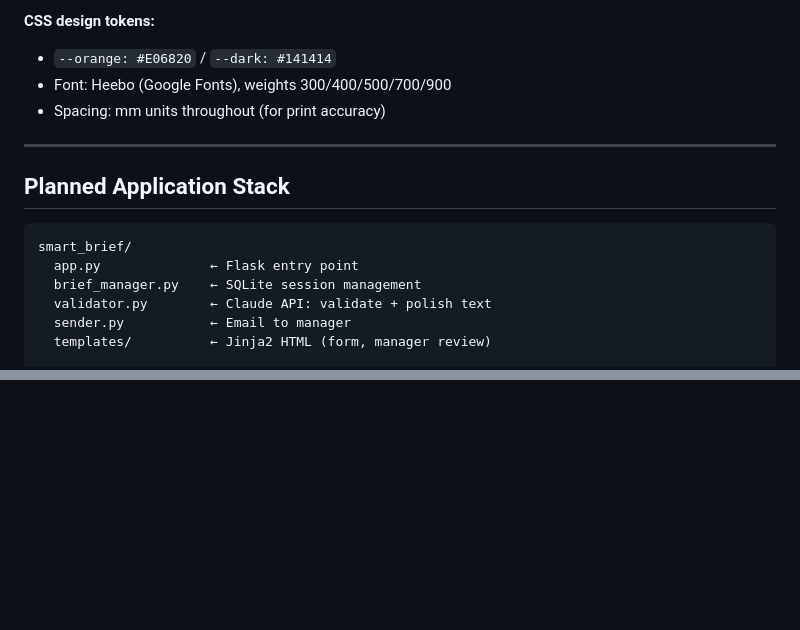
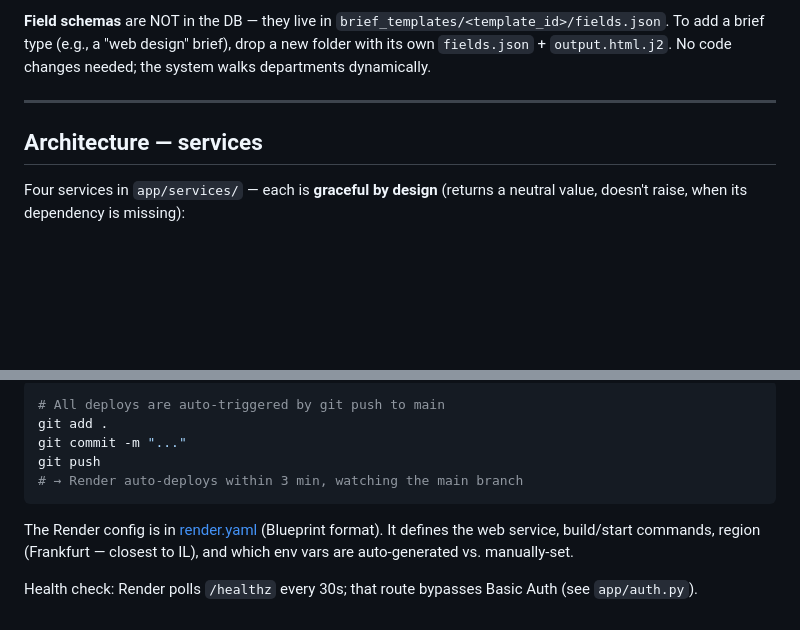
Before and after one commit to selectedsem-stack/selected-smart-brief, a Markdown page: CLAUDE.md, 2 parts joined by grey strips. Rendered like a GitHub page; blank space fills up the shorter version.

````diff
--- a/CLAUDE.md
+++ b/CLAUDE.md
@@ -77,18 +76,9 @@ The brief is a self-contained HTML file with all assets base64-embedded. Pages a
 
-**CSS design tokens:**
-- `--orange: #E06820` / `--dark: #141414`
-- Font: Heebo (Google Fonts), weights 300/400/500/700/900
-- Spacing: mm units throughout (for print accuracy)
+**Field schemas** are NOT in the DB — they live in `brief_templates/<template_id>/fields.json`. To add a brief type (e.g., a "web design" brief), drop a new folder with its own `fields.json` + `output.html.j2`. No code changes needed; the system walks departments dynamically.
 
 ---
 
-## Planned Application Stack
+## Architecture — services
 
-```
-smart_brief/
-  app.py              ← Flask entry point
-  brief_manager.py    ← SQLite session management
-  validator.py        ← Claude API: validate + polish text
-  sender.py           ← Email to manager
-  templates/          ← Jinja2 HTML (form, manager review)
+Four services in `app/services/` — each is **graceful by design** (returns a neutral value, doesn't raise, when its dependency is missing):
 
@@ -132,0 +154,11 @@ Adding a new brief type = new folder + `fields.json`. No code changes.
+```bash
+# All deploys are auto-triggered by git push to main
+git add .
+git commit -m "..."
+git push
+# → Render auto-deploys within 3 min, watching the main branch
+```
+
+The Render config is in [render.yaml](./render.yaml) (Blueprint format). It defines the web service, build/start commands, region (Frankfurt — closest to IL), and which env vars are auto-generated vs. manually-set.
+
+Health check: Render polls `/healthz` every 30s; that route bypasses Basic Auth (see `app/auth.py`).
````
Also changed, not shown: other parts of CLAUDE.md (+104 -74 lines).
